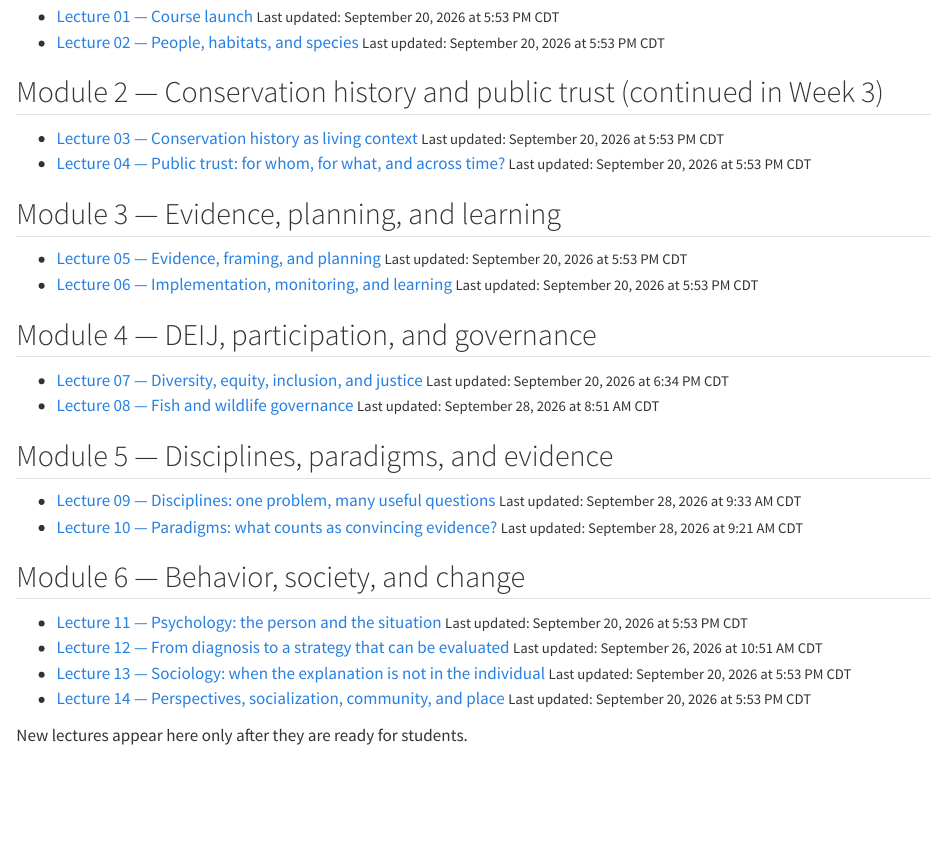
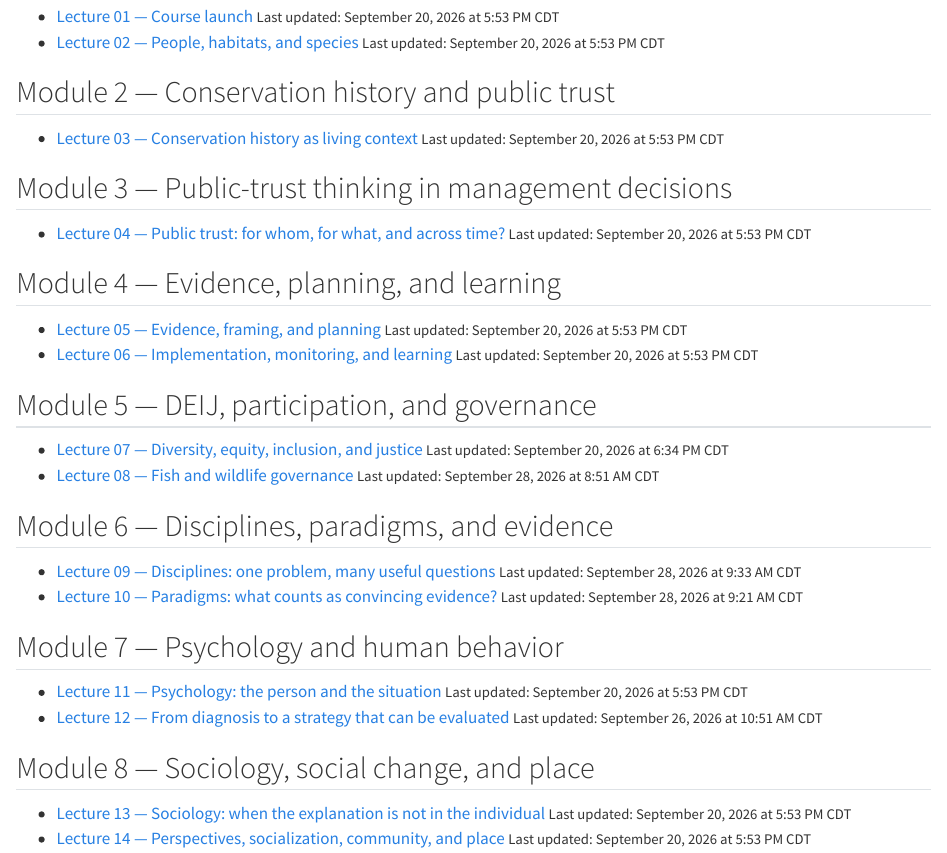
Before and after one commit to chrischizinski/nres315-slides, a Quarto document (index.qmd): the page in a window 1100 px wide, from 280 px down. Rendered offline with R 4.5, knitr and Pandoc in place of Quarto, with nearby package versions.

Commit message:
Sync released course slides

```diff
--- a/index.qmd
+++ b/index.qmd
@@ -14,40 +14,46 @@
 - [Lecture 02 — People, habitats, and species](slides/02-people-habitats-species.qmd)
   <small class="deck-updated">Last updated: September 20, 2026 at 5:53 PM CDT</small>
 
-## Module 2 — Conservation history and public trust (continued in Week 3)
+## Module 2 — Conservation history and public trust
 
 - [Lecture 03 — Conservation history as living context](slides/03-conservation-history.qmd)
   <small class="deck-updated">Last updated: September 20, 2026 at 5:53 PM CDT</small>
+
+## Module 3 — Public-trust thinking in management decisions
+
 - [Lecture 04 — Public trust: for whom, for what, and across time?](slides/04-public-trust.qmd)
   <small class="deck-updated">Last updated: September 20, 2026 at 5:53 PM CDT</small>
 
-## Module 3 — Evidence, planning, and learning
+## Module 4 — Evidence, planning, and learning
 
 - [Lecture 05 — Evidence, framing, and planning](slides/06-evidence-planning.qmd)
   <small class="deck-updated">Last updated: September 20, 2026 at 5:53 PM CDT</small>
 - [Lecture 06 — Implementation, monitoring, and learning](slides/07-implementation-learning.qmd)
   <small class="deck-updated">Last updated: September 20, 2026 at 5:53 PM CDT</small>
 
-## Module 4 — DEIJ, participation, and governance
+## Module 5 — DEIJ, participation, and governance
 
 - [Lecture 07 — Diversity, equity, inclusion, and justice](slides/08-deij-and-justice.qmd)
   <small class="deck-updated">Last updated: September 20, 2026 at 6:34 PM CDT</small>
 - [Lecture 08 — Fish and wildlife governance](slides/09-governance.qmd)
   <small class="deck-updated">Last updated: September 28, 2026 at 8:51 AM CDT</small>
 
-## Module 5 — Disciplines, paradigms, and evidence
+## Module 6 — Disciplines, paradigms, and evidence
 
 - [Lecture 09 — Disciplines: one problem, many useful questions](slides/10-disciplines.qmd)
   <small class="deck-updated">Last updated: September 28, 2026 at 9:33 AM CDT</small>
 - [Lecture 10 — Paradigms: what counts as convincing evidence?](slides/11-paradigms.qmd)
   <small class="deck-updated">Last updated: September 28, 2026 at 9:21 AM CDT</small>
 
-## Module 6 — Behavior, society, and change
+## Module 7 — Psychology and human behavior
 
 - [Lecture 11 — Psychology: the person and the situation](slides/12-psychology.qmd)
   <small class="deck-updated">Last updated: September 20, 2026 at 5:53 PM CDT</small>
 - [Lecture 12 — From diagnosis to a strategy that can be evaluated](slides/13-behavior-strategy.qmd)
   <small class="deck-updated">Last updated: September 26, 2026 at 10:51 AM CDT</small>
+
+## Module 8 — Sociology, social change, and place
+
 - [Lecture 13 — Sociology: when the explanation is not in the individual](slides/14-sociology.qmd)
   <small class="deck-updated">Last updated: September 20, 2026 at 5:53 PM CDT</small>
 - [Lecture 14 — Perspectives, socialization, community, and place](slides/15-society-and-place.qmd)
```
